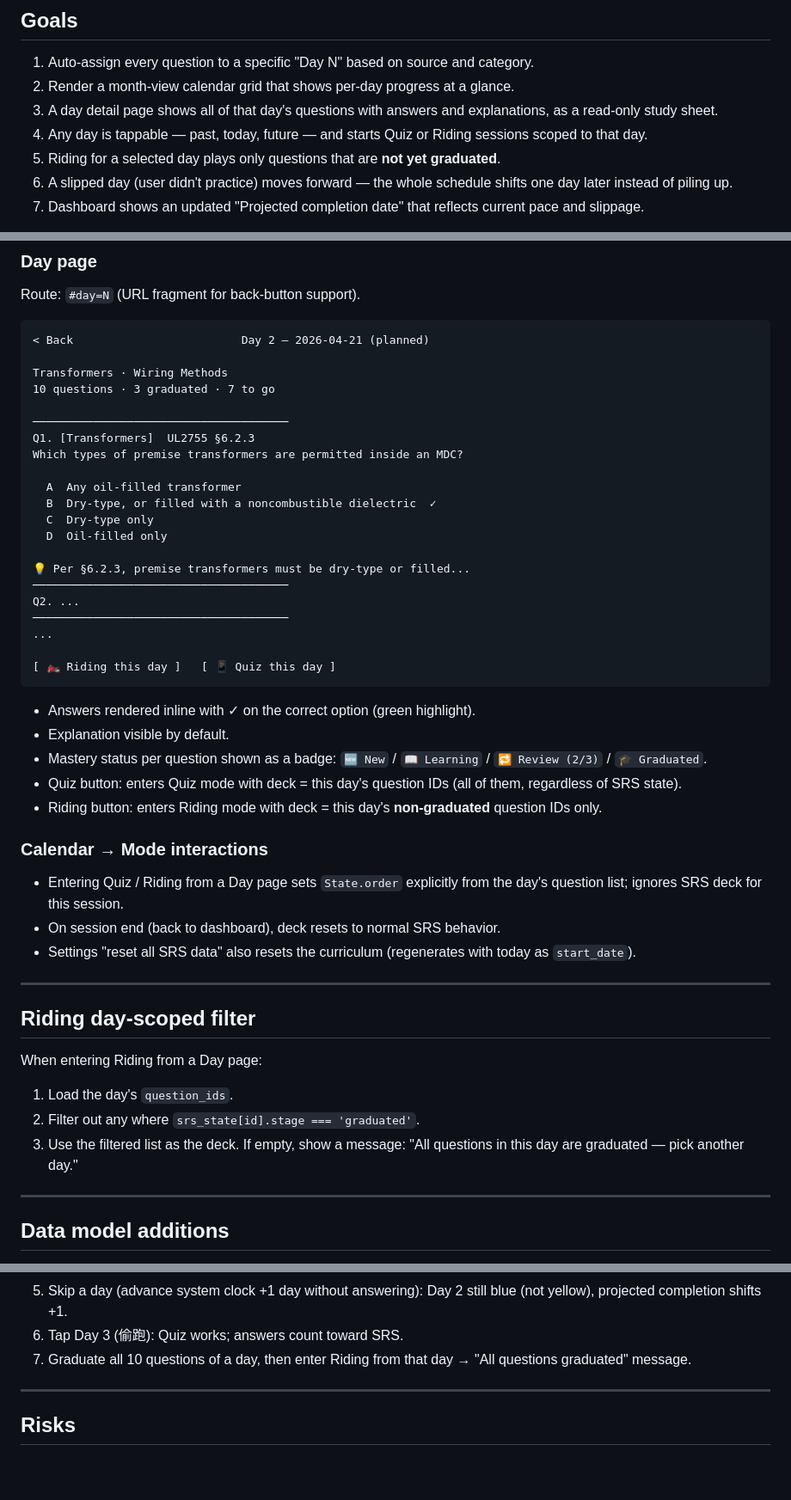
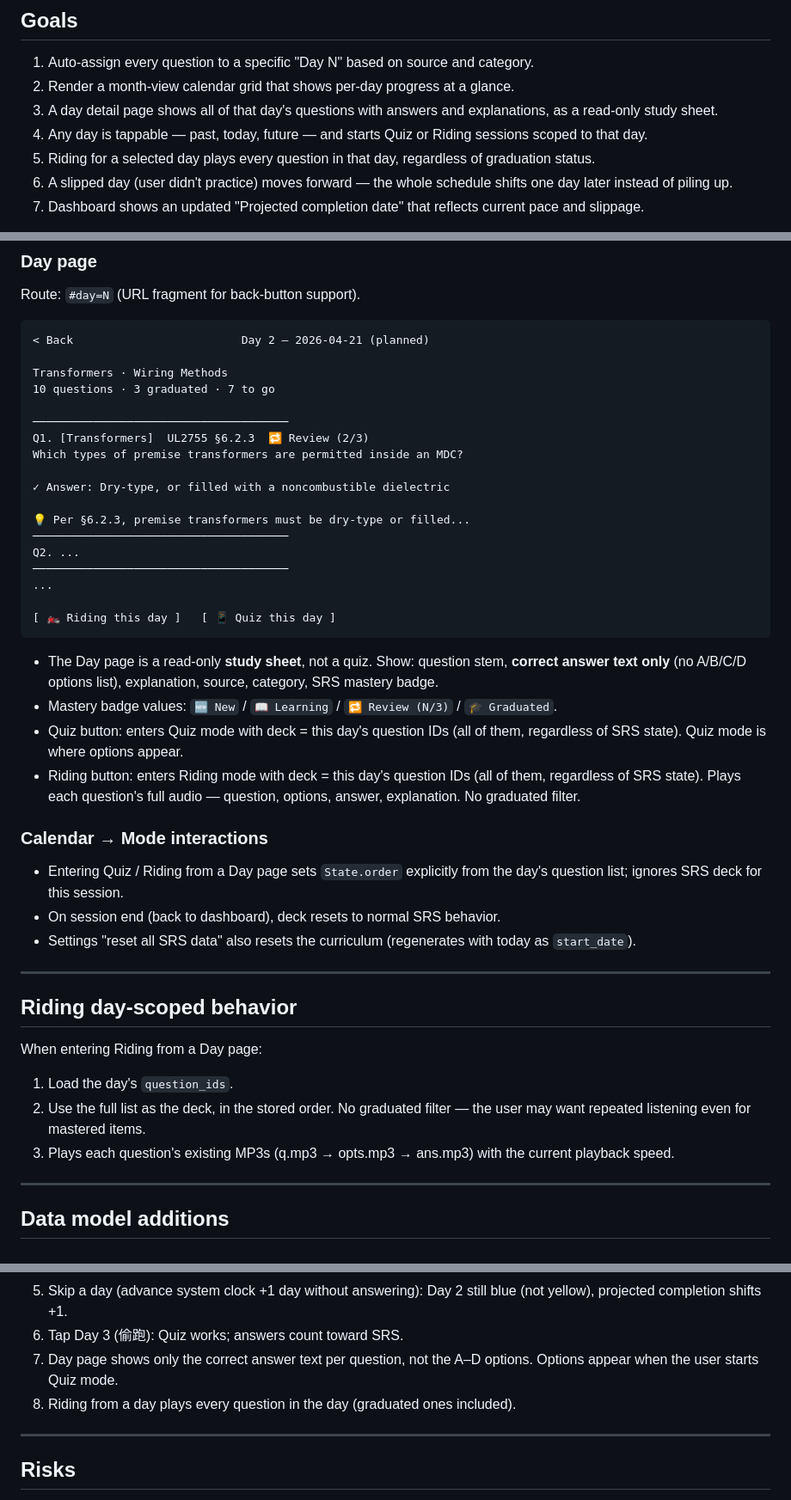
Before and after one commit to Aachentw/UL2755-quiz, a Markdown page: docs/specs/2026-04-20-calendar-curriculum-design.md, 3 parts joined by grey strips. Shown at 86% size. GitHub-like rendering; blank space fills up the shorter version.

Commit message:
Spec revision: Day page shows answer only (no options); Riding plays all day's questions

````diff
--- a/docs/specs/2026-04-20-calendar-curriculum-design.md
+++ b/docs/specs/2026-04-20-calendar-curriculum-design.md
@@ -20,7 +20,7 @@ The user is studying UL2755 with a one-week sprint mental model and plans to rep
 2. Render a month-view calendar grid that shows per-day progress at a glance.
 3. A day detail page shows all of that day's questions with answers and explanations, as a read-only study sheet.
 4. Any day is tappable — past, today, future — and starts Quiz or Riding sessions scoped to that day.
-5. Riding for a selected day plays only questions that are **not yet graduated**.
+5. Riding for a selected day plays every question in that day, regardless of graduation status.
 6. A slipped day (user didn't practice) moves forward — the whole schedule shifts one day later instead of piling up.
 7. Dashboard shows an updated "Projected completion date" that reflects current pace and slippage.
 
@@ -131,13 +131,10 @@ Transformers · Wiring Methods
 10 questions · 3 graduated · 7 to go
 
 ──────────────────────────────────────
-Q1. [Transformers]  UL2755 §6.2.3
+Q1. [Transformers]  UL2755 §6.2.3  🔁 Review (2/3)
 Which types of premise transformers are permitted inside an MDC?
 
-  A  Any oil-filled transformer
-  B  Dry-type, or filled with a noncombustible dielectric  ✓
-  C  Dry-type only
-  D  Oil-filled only
+✓ Answer: Dry-type, or filled with a noncombustible dielectric
 
 💡 Per §6.2.3, premise transformers must be dry-type or filled...
 ──────────────────────────────────────
@@ -148,11 +145,10 @@ Q2. ...
 [ 🏍️ Riding this day ]   [ 📱 Quiz this day ]
 ```
 
-- Answers rendered inline with ✓ on the correct option (green highlight).
-- Explanation visible by default.
-- Mastery status per question shown as a badge: `🆕 New` / `📖 Learning` / `🔁 Review (2/3)` / `🎓 Graduated`.
-- Quiz button: enters Quiz mode with deck = this day's question IDs (all of them, regardless of SRS state).
-- Riding button: enters Riding mode with deck = this day's **non-graduated** question IDs only.
+- The Day page is a read-only **study sheet**, not a quiz. Show: question stem, **correct answer text only** (no A/B/C/D options list), explanation, source, category, SRS mastery badge.
+- Mastery badge values: `🆕 New` / `📖 Learning` / `🔁 Review (N/3)` / `🎓 Graduated`.
+- Quiz button: enters Quiz mode with deck = this day's question IDs (all of them, regardless of SRS state). Quiz mode is where options appear.
+- Riding button: enters Riding mode with deck = this day's question IDs (all of them, regardless of SRS state). Plays each question's full audio — question, options, answer, explanation. No graduated filter.
 
 ### Calendar → Mode interactions
 
@@ -162,13 +158,13 @@ Q2. ...
 
 ---
 
-## Riding day-scoped filter
+## Riding day-scoped behavior
 
 When entering Riding from a Day page:
 
 1. Load the day's `question_ids`.
-2. Filter out any where `srs_state[id].stage === 'graduated'`.
-3. Use the filtered list as the deck. If empty, show a message: "All questions in this day are graduated — pick another day."
+2. Use the full list as the deck, in the stored order. No graduated filter — the user may want repeated listening even for mastered items.
+3. Plays each question's existing MP3s (q.mp3 → opts.mp3 → ans.mp3) with the current playback speed.
 
 ---
 
@@ -216,7 +212,8 @@ No changes to `questions.json` or `audio/*.mp3`.
 4. Quiz through Day 1 → Day 1 cell turns green, Dashboard updates to `Day 2 of 3`.
 5. Skip a day (advance system clock +1 day without answering): Day 2 still blue (not yellow), projected completion shifts +1.
 6. Tap Day 3 (偷跑): Quiz works; answers count toward SRS.
-7. Graduate all 10 questions of a day, then enter Riding from that day → "All questions graduated" message.
+7. Day page shows only the correct answer text per question, not the A–D options. Options appear when the user starts Quiz mode.
+8. Riding from a day plays every question in the day (graduated ones included).
 
 ---
 
````
